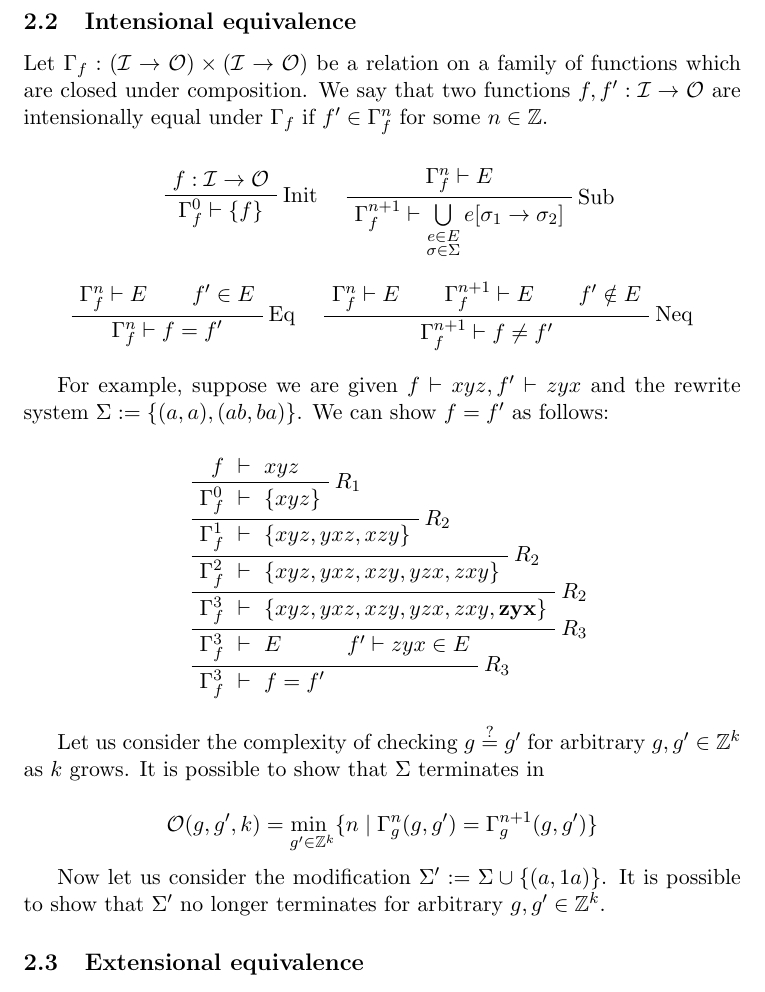
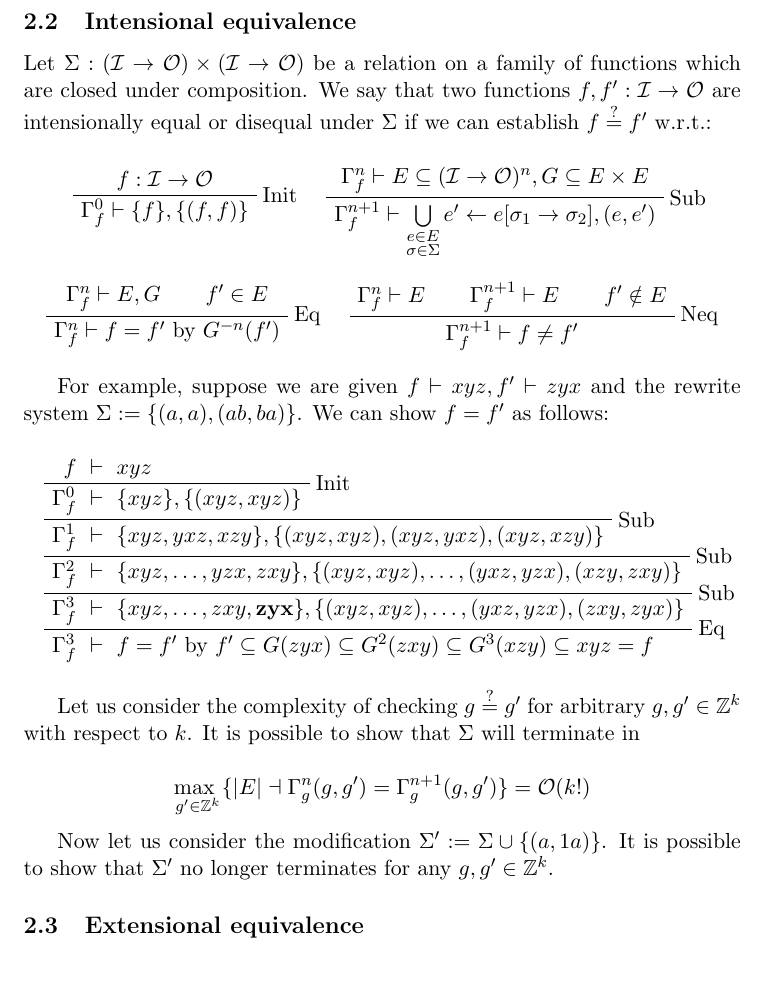
Before and after one commit to breandan/breandan, a LaTeX problem sheet (paperwork/exam_proposal.tex): part of page 5 of 14, cut so that both start at the same text. Compiled offline with pdfLaTeX.

Commit message:
add proof trace

```diff
--- a/paperwork/exam_proposal.tex
+++ b/paperwork/exam_proposal.tex
@@ -161,24 +161,24 @@
 
     \subsection{Intensional equivalence}\label{subsec:intensional-equivalence}
 
-    Let $\Gamma_{f}: (\mathcal{I} \rightarrow \mathcal{O}) \times (\mathcal{I}\rightarrow \mathcal{O})$ be a relation on a family of functions which are closed under composition. We say that two functions $f, f': \mathcal{I} \rightarrow \mathcal{O}$ are intensionally equal under $\Gamma_f$ if $f' \in \Gamma^n_{f}$ for some $n \in \mathbb{Z}$.
+    Let $\Sigma: (\mathcal{I} \rightarrow \mathcal{O}) \times (\mathcal{I}\rightarrow \mathcal{O})$ be a relation on a family of functions which are closed under composition. We say that two functions $f, f': \mathcal{I} \rightarrow \mathcal{O}$ are intensionally equal or disequal under $\Sigma$ if we can establish $f \overset{?}{=} f'$ w.r.t.:
 
     \begin{prooftree}
         \AxiomC{$f: \mathcal{I} \rightarrow \mathcal{O}$}
         \RightLabel{Init}
-        \UnaryInfC{$\Gamma^0_{f} \vdash \{f\}$}
+        \UnaryInfC{$\Gamma^0_{f} \vdash \{f\}, \{(f, f)\}$}
 %        \UnaryInfC{\textit{Commutivity}}
         \DisplayProof
         \hskip 1em
-        \AxiomC{$\Gamma^{n}_{f} \vdash E$}
+        \AxiomC{$\Gamma^{n}_{f} \vdash E \subseteq (\mathcal{I} \rightarrow \mathcal{O})^n, G \subseteq E \times E$}
         \RightLabel{Sub}
-        \UnaryInfC{$\Gamma^{n+1}_{f} \vdash \bigcup\limits_{\substack{e \in E\\\sigma \in \Sigma}}e[\sigma_1\rightarrow\sigma_2]$}
+        \UnaryInfC{$\Gamma^{n+1}_{f} \vdash \bigcup\limits_{\substack{e \in E\\\sigma \in \Sigma}}e'\leftarrow e[\sigma_1\rightarrow\sigma_2], (e, e')$}
         \DisplayProof
         \vskip 1em
-        \AxiomC{$\Gamma^n_{f} \vdash E$}
+        \AxiomC{$\Gamma^n_{f} \vdash E, G$}
         \AxiomC{$f' \in E$}
         \RightLabel{Eq}
-        \BinaryInfC{$\Gamma^n_{f} \vdash f = f'$}
+        \BinaryInfC{$\Gamma^n_{f} \vdash f = f'$ by $G^{-n}(f')$}
         \DisplayProof
         \hskip 1em
         \AxiomC{$\Gamma^n_{f}\vdash E$}
@@ -193,25 +193,25 @@
     \begin{prooftree}
         \def\fCenter{\ \vdash\ }
         \Axiom$f \fCenter x  y  z$
-        \RightLabel{$R_1$}
-        \UnaryInf$\Gamma^0_{f} \fCenter \{xyz\}$
-        \RightLabel{$R_2$}
-        \UnaryInf$\Gamma^1_{f} \fCenter \{xyz, yxz, xzy\}$
-        \RightLabel{$R_2$}
-        \UnaryInf$\Gamma^2_{f} \fCenter \{xyz, yxz, xzy, yzx, zxy\}$
-        \RightLabel{$R_2$}
-        \UnaryInf$\Gamma^3_{f} \fCenter \{xyz, yxz, xzy, yzx, zxy, \mathbf{zyx}\}$
-        \RightLabel{$R_3$}
-        \UnaryInf$\Gamma^3_{f} \fCenter E \hskip 3em f' \vdash zyx \in E$
-        \RightLabel{$R_3$}
-        \UnaryInf$\Gamma^3_{f} \fCenter f=f'$
+        \RightLabel{Init}
+        \UnaryInf$\Gamma^0_{f} \fCenter \{xyz\}, \{(xyz, xyz)\}$
+        \RightLabel{Sub}
+        \UnaryInf$\Gamma^1_{f} \fCenter \{xyz, yxz, xzy\}, \{(xyz, xyz), (xyz, yxz), (xyz, xzy)\}$
+        \RightLabel{Sub}
+        \UnaryInf$\Gamma^2_{f} \fCenter \{xyz, \ldots, yzx, zxy\}, \{(xyz, xyz), \ldots, (yxz, yzx), (xzy, zxy)\}$
+        \RightLabel{Sub}
+        \UnaryInf$\Gamma^3_{f} \fCenter \{xyz, \ldots, zxy, \mathbf{zyx}\}, \{(xyz, xyz), \ldots, (yxz, yzx), (zxy,zyx)\}$
+%        \RightLabel{Eq}
+%        \UnaryInf$\Gamma^3_{f} \fCenter E \hskip 3em f' \vdash zyx \in E$
+        \RightLabel{Eq}
+        \UnaryInf$\Gamma^3_{f} \fCenter f=f'\text{ by }f' \subseteq G(zyx) \subseteq G^{2}(zxy) \subseteq G^{3}(xzy) \subseteq xyz = f$
     \end{prooftree}
 
-    Let us consider the complexity of checking $g\overset{?}{=}g'$ for arbitrary $g, g' \in \mathbb{Z}^k$ as $k$ grows. It is possible to show that $\Sigma$ terminates in
+    Let us consider the complexity of checking $g\overset{?}{=}g'$ for arbitrary $g, g' \in \mathbb{Z}^k$ with respect to $k$. It is possible to show that $\Sigma$ will terminate in
 
-    $$\mathcal{O}(g, g', k) = \underset{g' \in \mathbb{Z}^k}{\text{min }}\{n \mid \Gamma_g^n(g, g') = \Gamma_g^{n+1}(g, g')\}$$
+    $$\underset{g' \in \mathbb{Z}^k}{\text{max }}\{|E| \dashv \Gamma_g^n(g, g') = \Gamma_g^{n+1}(g, g')\} = \mathcal{O}(k!)$$
 
-    Now let us consider the modification $\Sigma' := \Sigma \cup \{(a, 1a)\}$. It is possible to show that $\Sigma'$ no longer terminates for arbitrary $g, g' \in \mathbb{Z}^k$.
+    Now let us consider the modification $\Sigma' := \Sigma \cup \{(a, 1a)\}$. It is possible to show that $\Sigma'$ no longer terminates for any $g, g' \in \mathbb{Z}^k$.
 
 %    We can decide equivalence axiomatically using rewrite systems. Knuth-Bendix completion is a semialgorithm...
 
```
